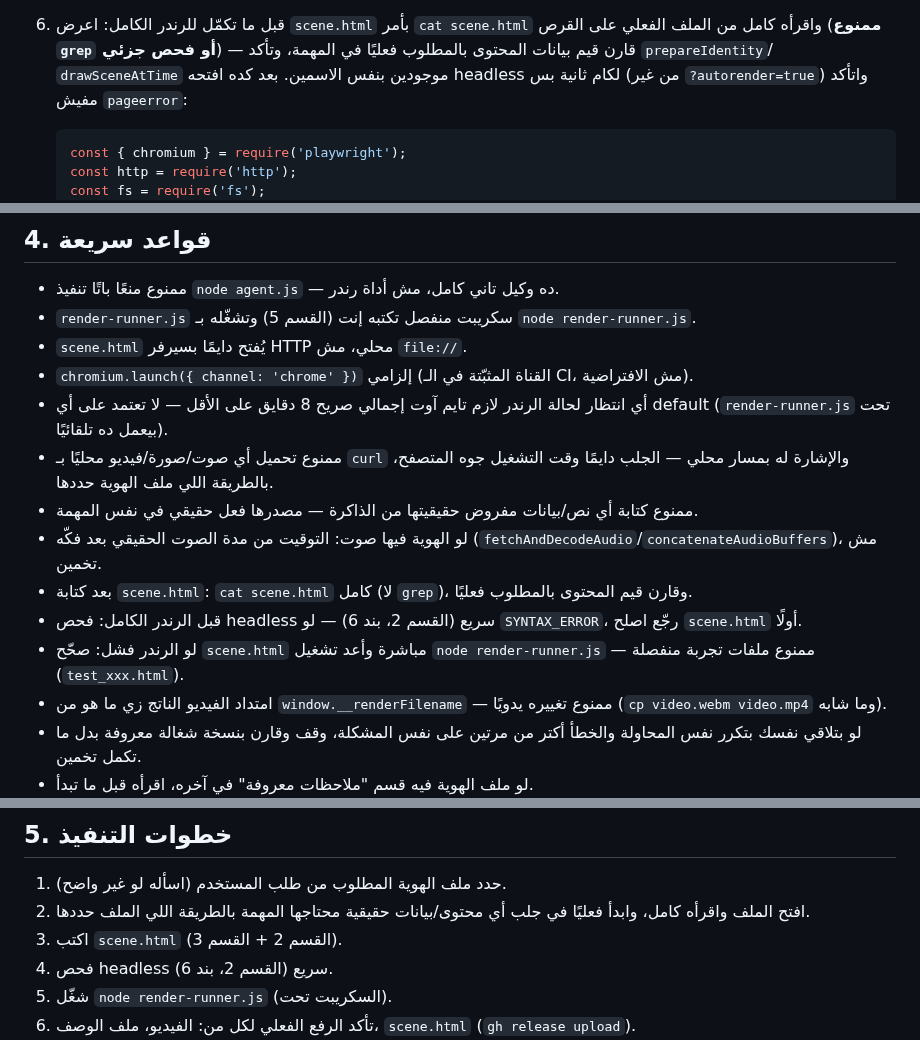
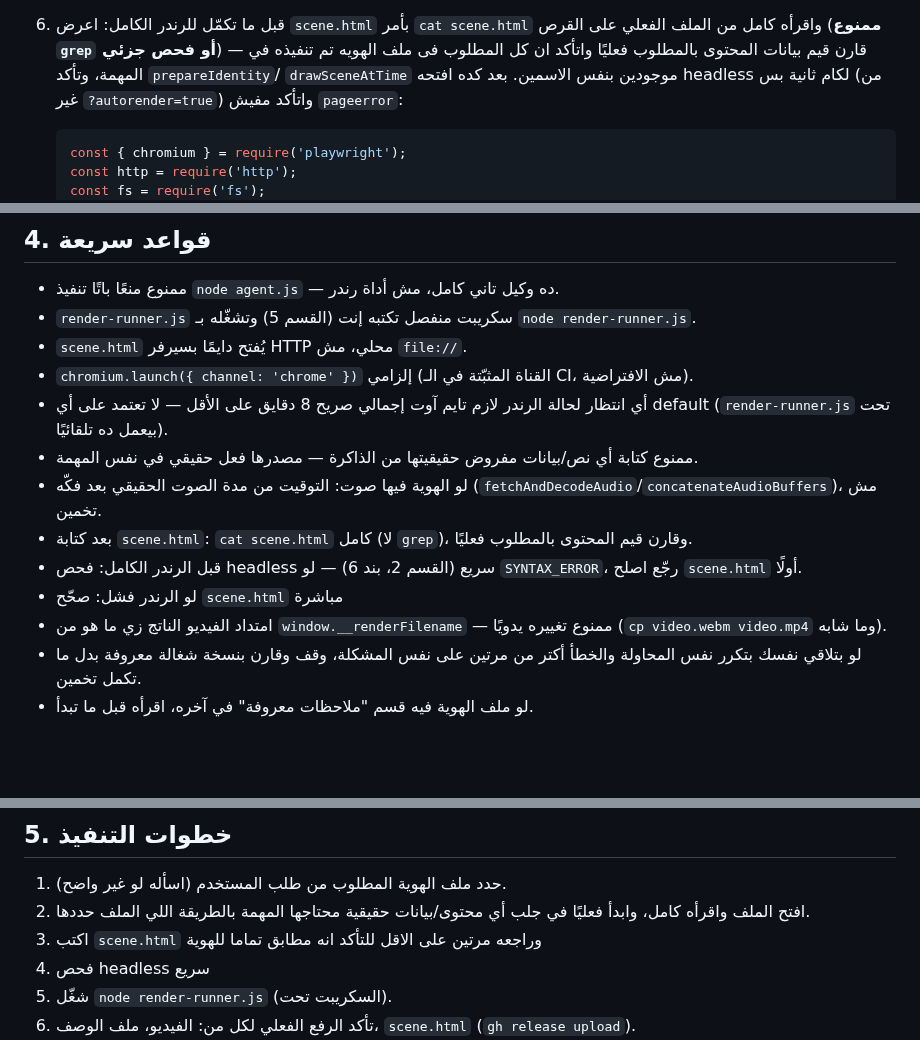
Before and after one commit to mo7ammedreyad1/Islam-agent, a Markdown page: AGENTS.md, 3 parts joined by grey strips. Drawn GitHub-style; blank space fills up the shorter version.

````diff
--- a/AGENTS.md
+++ b/AGENTS.md
@@ -45,7 +45,7 @@
    `concatenateAudioBuffers(buffers)`، `createBrollFrameSampler(url, options?)`.
 6. قبل ما تكمّل للرندر الكامل: اعرض `scene.html` بأمر `cat scene.html` واقرأه
    كامل من الملف الفعلي على القرص (**ممنوع `grep` أو فحص جزئي**) — قارن قيم
-   بيانات المحتوى بالمطلوب فعليًا في المهمة، وتأكد `prepareIdentity`/
+   بيانات المحتوى بالمطلوب فعليًا واتأكد ان كل المطلوب فى ملف الهويه تم تنفيذه في المهمة، وتأكد `prepareIdentity`/
    `drawSceneAtTime` موجودين بنفس الاسمين. بعد كده افتحه headless لكام ثانية
    بس (من غير `?autorender=true`) واتأكد مفيش `pageerror`:
    ```js
@@ -527,12 +527,11 @@ window.addEventListener('load', init);
 - `scene.html` يُفتح دايمًا بسيرفر HTTP محلي، مش `file://`.
 - `chromium.launch({ channel: 'chrome' })` إلزامي (القناة المثبّتة في الـ CI، مش الافتراضية).
 - أي انتظار لحالة الرندر لازم تايم آوت إجمالي صريح 8 دقايق على الأقل — لا تعتمد على أي default (`render-runner.js` تحت بيعمل ده تلقائيًا).
-- ممنوع تحميل أي صوت/صورة/فيديو محليًا بـ `curl` والإشارة له بمسار محلي — الجلب دايمًا وقت التشغيل جوه المتصفح، بالطريقة اللي ملف الهوية حددها.
 - ممنوع كتابة أي نص/بيانات مفروض حقيقيتها من الذاكرة — مصدرها فعل حقيقي في نفس المهمة.
 - لو الهوية فيها صوت: التوقيت من مدة الصوت الحقيقي بعد فكّه (`fetchAndDecodeAudio`/`concatenateAudioBuffers`)، مش تخمين.
 - بعد كتابة `scene.html`: `cat scene.html` كامل (لا `grep`)، وقارن قيم المحتوى بالمطلوب فعليًا.
 - قبل الرندر الكامل: فحص headless سريع (القسم 2، بند 6) — لو `SYNTAX_ERROR`، رجّع اصلح `scene.html` أولًا.
-- لو الرندر فشل: صحّح `scene.html` مباشرة وأعد تشغيل `node render-runner.js` — ممنوع ملفات تجربة منفصلة (`test_xxx.html`).
+- لو الرندر فشل: صحّح `scene.html` مباشرة
 - امتداد الفيديو الناتج زي ما هو من `window.__renderFilename` — ممنوع تغييره يدويًا (`cp video.webm video.mp4` وما شابه).
 - لو بتلاقي نفسك بتكرر نفس المحاولة والخطأ أكتر من مرتين على نفس المشكلة، وقف وقارن بنسخة شغالة معروفة بدل ما تكمل تخمين.
 - لو ملف الهوية فيه قسم "ملاحظات معروفة" في آخره، اقرأه قبل ما تبدأ.
@@ -545,8 +544,8 @@ window.addEventListener('load', init);
 
 1. حدد ملف الهوية المطلوب من طلب المستخدم (اسأله لو غير واضح).
 2. افتح الملف واقرأه كامل، وابدأ فعليًا في جلب أي محتوى/بيانات حقيقية محتاجها المهمة بالطريقة اللي الملف حددها.
-3. اكتب `scene.html` (القسم 2 + القسم 3).
-4. فحص headless سريع (القسم 2، بند 6).
+3. اكتب `scene.html` وراجعه مرتين على الاقل للتأكد انه مطابق تماما للهوية
+4. فحص headless سريع
 5. شغّل `node render-runner.js` (السكريبت تحت).
 6. تأكد الرفع الفعلي لكل من: الفيديو، ملف الوصف، `scene.html` (`gh release upload`).
 7. اكتب ملف علامة `video_<معرّف فريد>_done.json` يحتوي
````
Also changed, not shown: other parts of AGENTS.md (+1 -1 lines).
